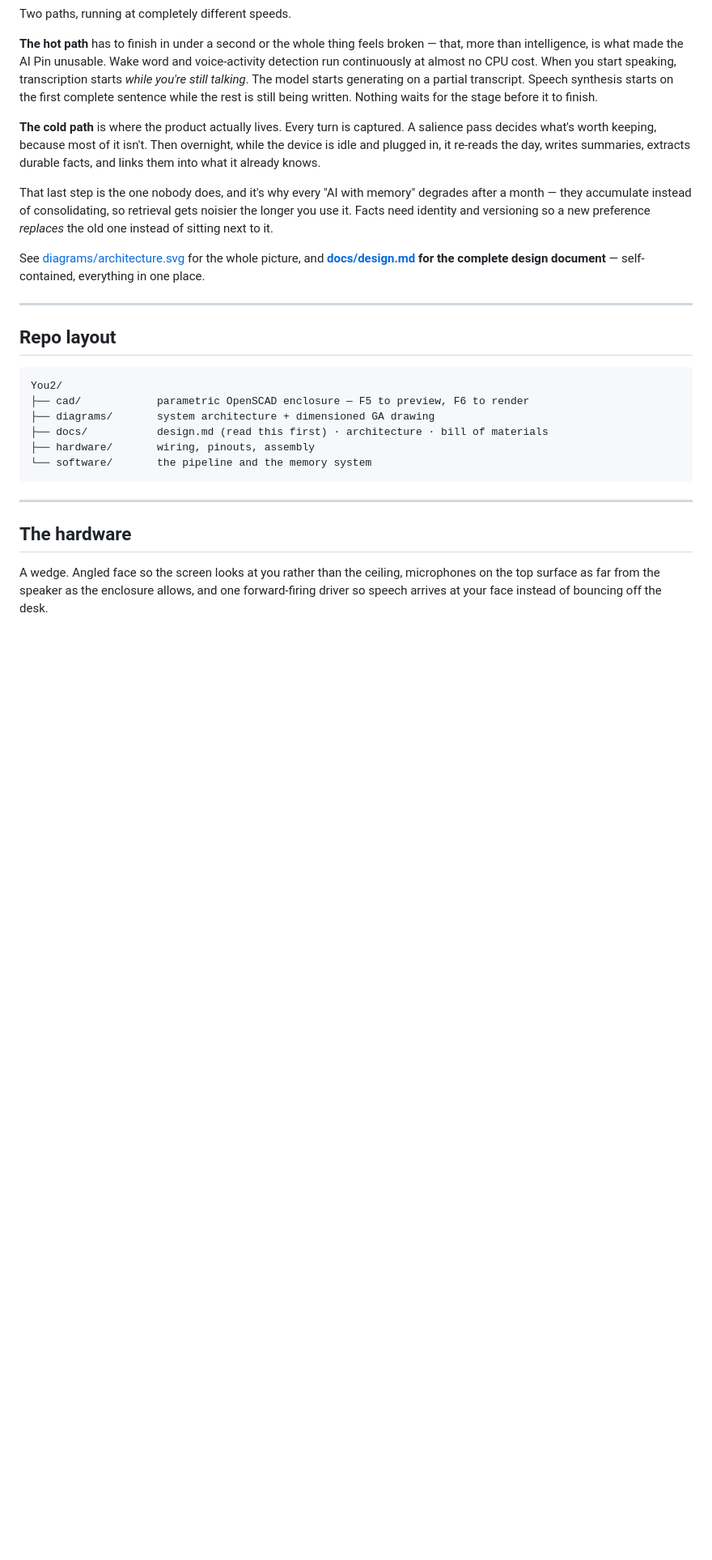
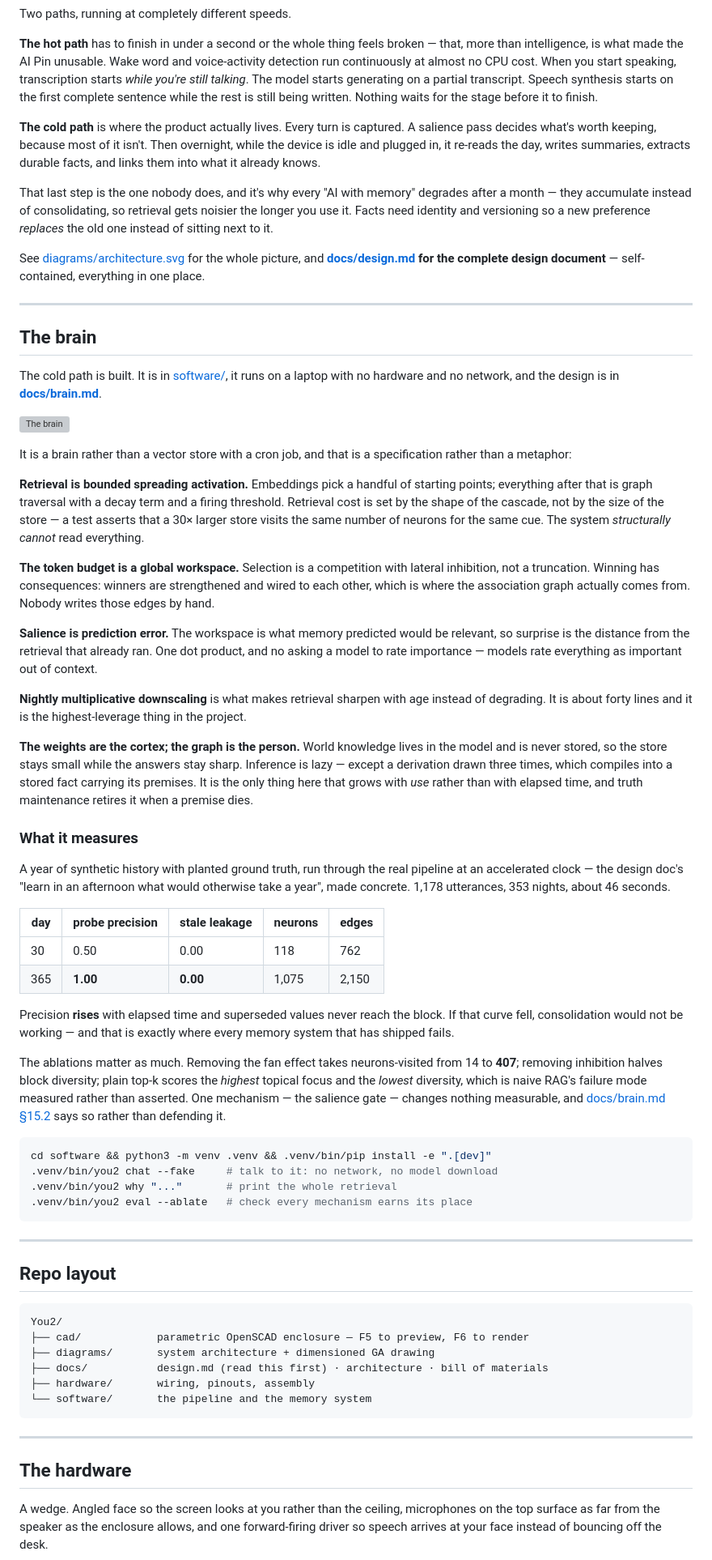
Before and after one commit to SoumilBhandari/you2, a Markdown page: README.md, the part around the change. Shown at 81% size. Rendered like a GitHub page; blank space fills up the shorter version; grey boxes are pictures that could not be loaded.

````diff
--- a/README.md
+++ b/README.md
@@ -33,6 +33,64 @@ Two paths, running at completely different speeds.
 That last step is the one nobody does, and it's why every "AI with memory" degrades after a month — they accumulate instead of consolidating, so retrieval gets noisier the longer you use it. Facts need identity and versioning so a new preference *replaces* the old one instead of sitting next to it.
 
 See [diagrams/architecture.svg](diagrams/architecture.svg) for the whole picture, and **[docs/design.md](docs/design.md) for the complete design document** — self-contained, everything in one place.
+
+---
+
+## The brain
+
+The cold path is built. It is in [software/](software/), it runs on a laptop with no hardware and no network, and the
+design is in **[docs/brain.md](docs/brain.md)**.
+
+![The brain](diagrams/brain.svg)
+
+It is a brain rather than a vector store with a cron job, and that is a specification rather than a metaphor:
+
+**Retrieval is bounded spreading activation.** Embeddings pick a handful of starting points; everything after that is
+graph traversal with a decay term and a firing threshold. Retrieval cost is set by the shape of the cascade, not by
+the size of the store — a test asserts that a 30× larger store visits the same number of neurons for the same cue.
+The system *structurally cannot* read everything.
+
+**The token budget is a global workspace.** Selection is a competition with lateral inhibition, not a truncation.
+Winning has consequences: winners are strengthened and wired to each other, which is where the association graph
+actually comes from. Nobody writes those edges by hand.
+
+**Salience is prediction error.** The workspace is what memory predicted would be relevant, so surprise is the
+distance from the retrieval that already ran. One dot product, and no asking a model to rate importance — models
+rate everything as important out of context.
+
+**Nightly multiplicative downscaling** is what makes retrieval sharpen with age instead of degrading. It is about
+forty lines and it is the highest-leverage thing in the project.
+
+**The weights are the cortex; the graph is the person.** World knowledge lives in the model and is never stored, so
+the store stays small while the answers stay sharp. Inference is lazy — except a derivation drawn three times, which
+compiles into a stored fact carrying its premises. It is the only thing here that grows with *use* rather than with
+elapsed time, and truth maintenance retires it when a premise dies.
+
+### What it measures
+
+A year of synthetic history with planted ground truth, run through the real pipeline at an accelerated clock — the
+design doc's "learn in an afternoon what would otherwise take a year", made concrete. 1,178 utterances, 353 nights,
+about 46 seconds.
+
+| day | probe precision | stale leakage | neurons | edges |
+|---|---|---|---|---|
+| 30 | 0.50 | 0.00 | 118 | 762 |
+| 365 | **1.00** | **0.00** | 1,075 | 2,150 |
+
+Precision **rises** with elapsed time and superseded values never reach the block. If that curve fell, consolidation
+would not be working — and that is exactly where every memory system that has shipped fails.
+
+The ablations matter as much. Removing the fan effect takes neurons-visited from 14 to **407**; removing inhibition
+halves block diversity; plain top-k scores the *highest* topical focus and the *lowest* diversity, which is naive
+RAG's failure mode measured rather than asserted. One mechanism — the salience gate — changes nothing measurable,
+and [docs/brain.md §15.2](docs/brain.md) says so rather than defending it.
+
+```bash
+cd software && python3 -m venv .venv && .venv/bin/pip install -e ".[dev]"
+.venv/bin/you2 chat --fake     # talk to it: no network, no model download
+.venv/bin/you2 why "..."       # print the whole retrieval
+.venv/bin/you2 eval --ablate   # check every mechanism earns its place
+```
 
 ---
 
````
